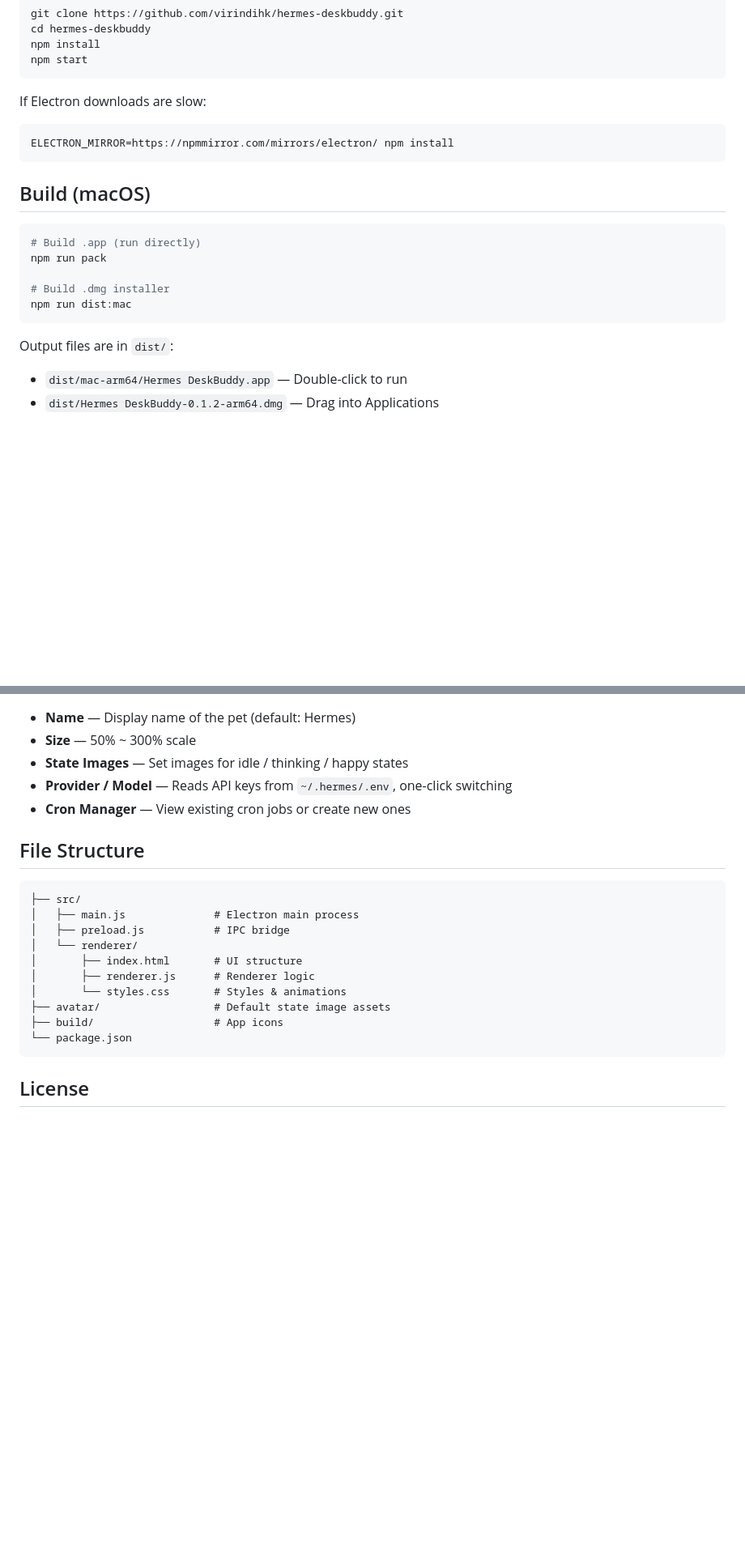
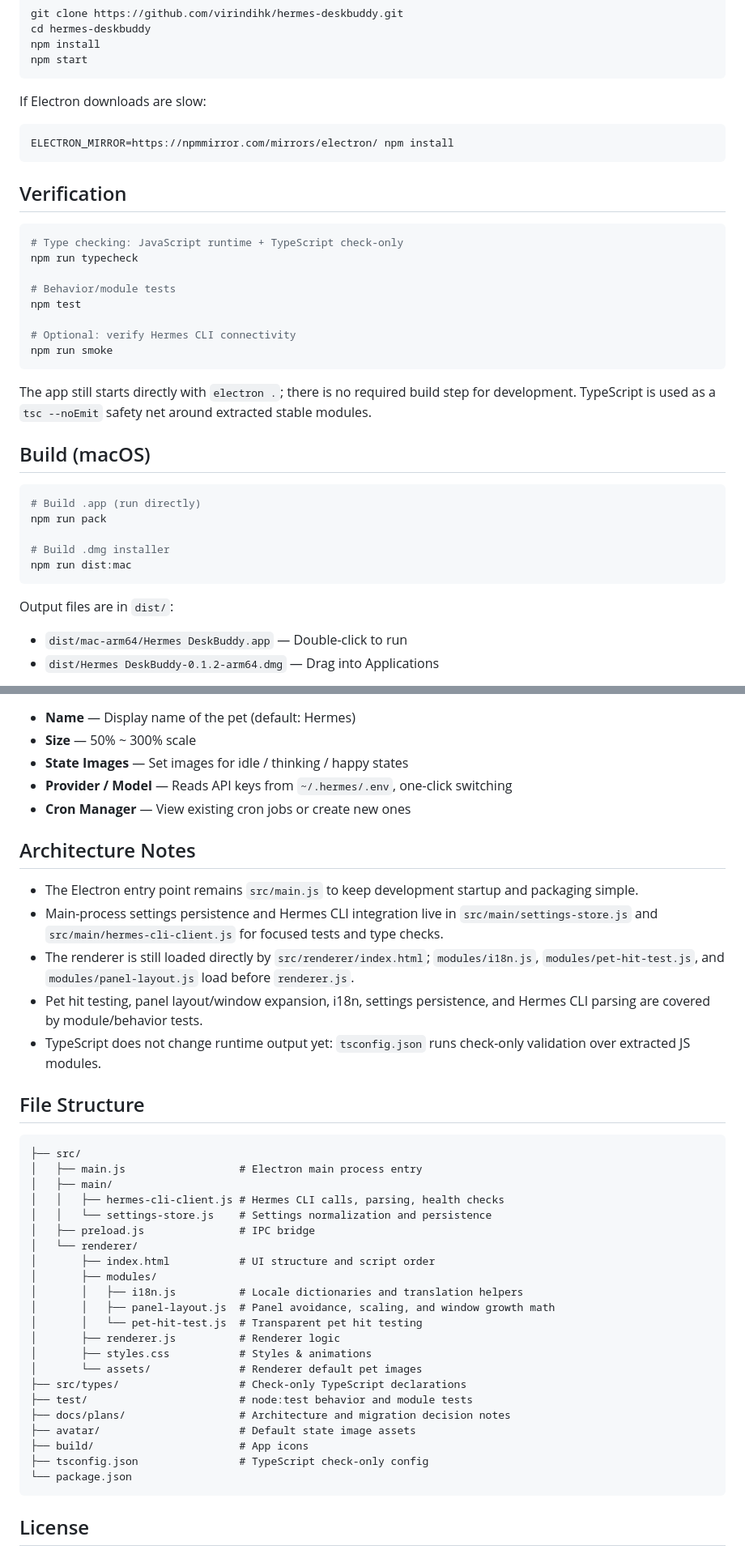
Before and after one commit to virindihk/hermes-deskbuddy, a Markdown page: README.md, 2 parts joined by grey strips. Shown at 81% size. Drawn GitHub-style; blank space fills up the shorter version.

````diff
--- a/README.md
+++ b/README.md
@@ -127,6 +165,21 @@ If Electron downloads are slow:
 ELECTRON_MIRROR=https://npmmirror.com/mirrors/electron/ npm install
 ```
 
+## Verification
+
+```bash
+# Type checking: JavaScript runtime + TypeScript check-only
+npm run typecheck
+
+# Behavior/module tests
+npm test
+
+# Optional: verify Hermes CLI connectivity
+npm run smoke
+```
+
+The app still starts directly with `electron .`; there is no required build step for development. TypeScript is used as a `tsc --noEmit` safety net around extracted stable modules.
+
 ## Build (macOS)
 
 ```bash
@@ -138,6 +191,7 @@ npm run dist:mac
 ```
 
 Output files are in `dist/`:
+
 - `dist/mac-arm64/Hermes DeskBuddy.app` — Double-click to run
 - `dist/Hermes DeskBuddy-0.1.2-arm64.dmg` — Drag into Applications
 
@@ -172,18 +226,38 @@ hermes chat -q "hello"
 - **Provider / Model** — Reads API keys from `~/.hermes/.env`, one-click switching
 - **Cron Manager** — View existing cron jobs or create new ones
 
+## Architecture Notes
+
+- The Electron entry point remains `src/main.js` to keep development startup and packaging simple.
+- Main-process settings persistence and Hermes CLI integration live in `src/main/settings-store.js` and `src/main/hermes-cli-client.js` for focused tests and type checks.
+- The renderer is still loaded directly by `src/renderer/index.html`; `modules/i18n.js`, `modules/pet-hit-test.js`, and `modules/panel-layout.js` load before `renderer.js`.
+- Pet hit testing, panel layout/window expansion, i18n, settings persistence, and Hermes CLI parsing are covered by module/behavior tests.
+- TypeScript does not change runtime output yet: `tsconfig.json` runs check-only validation over extracted JS modules.
+
 ## File Structure
 
-```
+```text
 ├── src/
-│   ├── main.js              # Electron main process
-│   ├── preload.js           # IPC bridge
+│   ├── main.js                  # Electron main process entry
+│   ├── main/
+│   │   ├── hermes-cli-client.js # Hermes CLI calls, parsing, health checks
+│   │   └── settings-store.js    # Settings normalization and persistence
+│   ├── preload.js               # IPC bridge
 │   └── renderer/
-│       ├── index.html       # UI structure
-│       ├── renderer.js      # Renderer logic
-│       └── styles.css       # Styles & animations
-├── avatar/                  # Default state image assets
-├── build/                   # App icons
+│       ├── index.html           # UI structure and script order
+│       ├── modules/
+│       │   ├── i18n.js          # Locale dictionaries and translation helpers
+│       │   ├── panel-layout.js  # Panel avoidance, scaling, and window growth math
+│       │   └── pet-hit-test.js  # Transparent pet hit testing
+│       ├── renderer.js          # Renderer logic
+│       ├── styles.css           # Styles & animations
+│       └── assets/              # Renderer default pet images
+├── src/types/                   # Check-only TypeScript declarations
+├── test/                        # node:test behavior and module tests
+├── docs/plans/                  # Architecture and migration decision notes
+├── avatar/                      # Default state image assets
+├── build/                       # App icons
+├── tsconfig.json                # TypeScript check-only config
 └── package.json
 ```
 
````
Also changed, not shown: other parts of README.md (+50 -12 lines).
